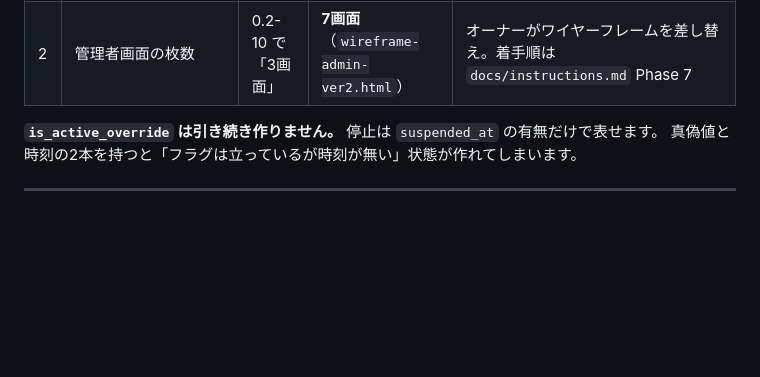
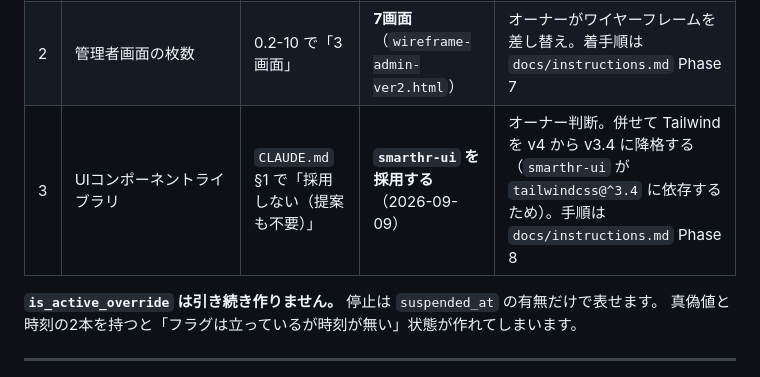
Before and after one commit to Rengemaru/CircleBoard, a Markdown page: docs/spec-v2.2.md, the part around the change. Drawn GitHub-style; blank space fills up the shorter version.

```diff
--- a/docs/spec-v2.2.md
+++ b/docs/spec-v2.2.md
@@ -71,6 +71,7 @@
 |---|---|---|---|---|
 | 1 | `users.suspended_at` | 0.2-5 で「作らない」 | **追加する**（2026-08-20） | `wireframe-admin-ver2.html` ② がアカウント停止を要求。0.3 の基準どおり「必要になったので今入れる」ケースであり、基準を破ってはいない |
 | 2 | 管理者画面の枚数 | 0.2-10 で「3画面」 | **7画面**（`wireframe-admin-ver2.html`） | オーナーがワイヤーフレームを差し替え。着手順は `docs/instructions.md` Phase 7 |
+| 3 | UIコンポーネントライブラリ | `CLAUDE.md` §1 で「採用しない（提案も不要）」 | **`smarthr-ui` を採用する**（2026-09-09） | オーナー判断。併せて Tailwind を v4 から v3.4 に降格する（`smarthr-ui` が `tailwindcss@^3.4` に依存するため）。手順は `docs/instructions.md` Phase 8 |
 
 **`is_active_override` は引き続き作りません。** 停止は `suspended_at` の有無だけで表せます。
 真偽値と時刻の2本を持つと「フラグは立っているが時刻が無い」状態が作れてしまいます。
```
Also changed, not shown: docs/instructions.md (+60 -0 lines).
